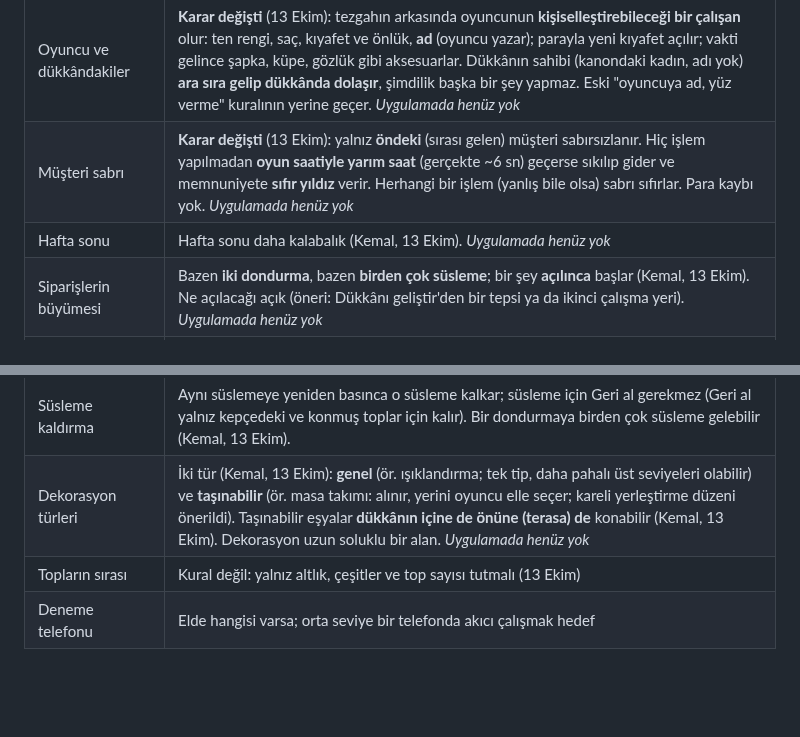
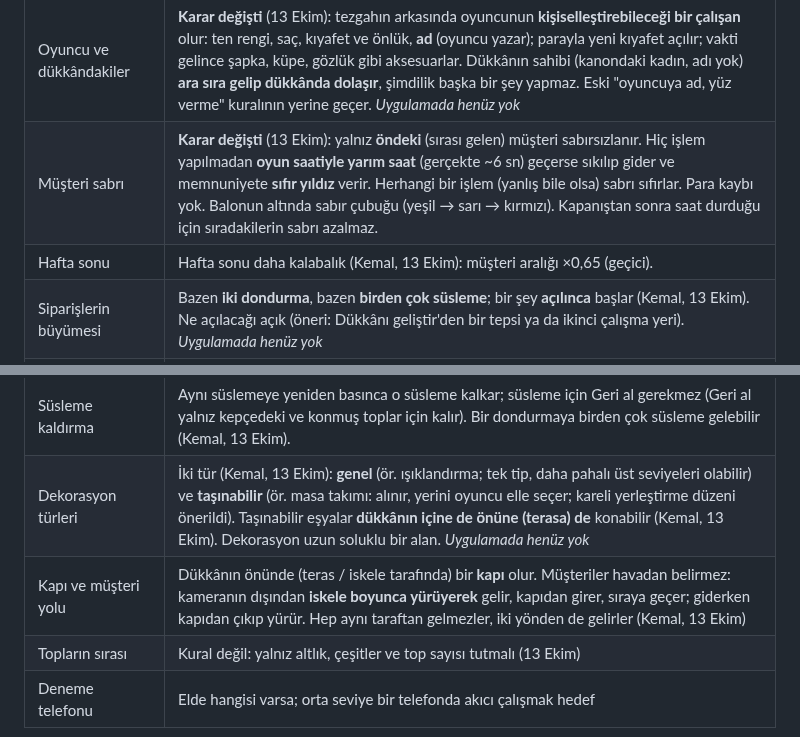
Before and after one commit to hkemal94/DondumaciKizlar, a Markdown page: docs/tasarim-belgesi.md, 2 parts joined by grey strips. Drawn GitHub-style; blank space fills up the shorter version.

```diff
--- a/docs/tasarim-belgesi.md
+++ b/docs/tasarim-belgesi.md
@@ -56,8 +56,8 @@ Taslakla çelişen yerde bu bölüm geçerli.
 | İlk dört çeşit | **Çilek, Çikolata, Fıstık, Kaymak** (Kemal, 13 Ekim) |
 | Para | Adsız jeton (Kemal, 13 Ekim) |
 | Oyuncu ve dükkândakiler | **Karar değişti** (13 Ekim): tezgahın arkasında oyuncunun **kişiselleştirebileceği bir çalışan** olur: ten rengi, saç, kıyafet ve önlük, **ad** (oyuncu yazar); parayla yeni kıyafet açılır; vakti gelince şapka, küpe, gözlük gibi aksesuarlar. Dükkânın sahibi (kanondaki kadın, adı yok) **ara sıra gelip dükkânda dolaşır**, şimdilik başka bir şey yapmaz. Eski "oyuncuya ad, yüz verme" kuralının yerine geçer. *Uygulamada henüz yok* |
-| Müşteri sabrı | **Karar değişti** (13 Ekim): yalnız **öndeki** (sırası gelen) müşteri sabırsızlanır. Hiç işlem yapılmadan **oyun saatiyle yarım saat** (gerçekte ~6 sn) geçerse sıkılıp gider ve memnuniyete **sıfır yıldız** verir. Herhangi bir işlem (yanlış bile olsa) sabrı sıfırlar. Para kaybı yok. *Uygulamada henüz yok* |
-| Hafta sonu | Hafta sonu daha kalabalık (Kemal, 13 Ekim). *Uygulamada henüz yok* |
+| Müşteri sabrı | **Karar değişti** (13 Ekim): yalnız **öndeki** (sırası gelen) müşteri sabırsızlanır. Hiç işlem yapılmadan **oyun saatiyle yarım saat** (gerçekte ~6 sn) geçerse sıkılıp gider ve memnuniyete **sıfır yıldız** verir. Herhangi bir işlem (yanlış bile olsa) sabrı sıfırlar. Para kaybı yok. Balonun altında sabır çubuğu (yeşil → sarı → kırmızı). Kapanıştan sonra saat durduğu için sıradakilerin sabrı azalmaz. |
+| Hafta sonu | Hafta sonu daha kalabalık (Kemal, 13 Ekim): müşteri aralığı ×0,65 (geçici). |
 | Siparişlerin büyümesi | Bazen **iki dondurma**, bazen **birden çok süsleme**; bir şey **açılınca** başlar (Kemal, 13 Ekim). Ne açılacağı açık (öneri: Dükkânı geliştir'den bir tepsi ya da ikinci çalışma yeri). *Uygulamada henüz yok* |
 | Waffle ve limonata | Şimdilik yok. Gelince **kendi mini oyunları** olur; makineleri **parayla alınıp dükkâna konur**; geliri ve memnuniyeti etkileyen bir yapı düşünülebilir (Kemal, 13 Ekim) |
 | Ses | Şimdilik kodla üretilen sesler (dışarıdan dosya yok, lisans gerekmez). Müziği Kemal sonra hazırlar (Suno vb.). *Uygulamada henüz yok* |
@@ -67,6 +67,7 @@ Taslakla çelişen yerde bu bölüm geçerli.
 | Altlık değiştirme | Külah / kap / kup arasında her an doğrudan geçilir, Geri al gerekmez; konmuş toplar ve süslemeler yeni altlığa geçer (Kemal, 13 Ekim). |
 | Süsleme kaldırma | Aynı süslemeye yeniden basınca o süsleme kalkar; süsleme için Geri al gerekmez (Geri al yalnız kepçedeki ve konmuş toplar için kalır). Bir dondurmaya birden çok süsleme gelebilir (Kemal, 13 Ekim). |
 | Dekorasyon türleri | İki tür (Kemal, 13 Ekim): **genel** (ör. ışıklandırma; tek tip, daha pahalı üst seviyeleri olabilir) ve **taşınabilir** (ör. masa takımı: alınır, yerini oyuncu elle seçer; kareli yerleştirme düzeni önerildi). Taşınabilir eşyalar **dükkânın içine de önüne (terasa) de** konabilir (Kemal, 13 Ekim). Dekorasyon uzun soluklu bir alan. *Uygulamada henüz yok* |
+| Kapı ve müşteri yolu | Dükkânın önünde (teras / iskele tarafında) bir **kapı** olur. Müşteriler havadan belirmez: kameranın dışından **iskele boyunca yürüyerek** gelir, kapıdan girer, sıraya geçer; giderken kapıdan çıkıp yürür. Hep aynı taraftan gelmezler, iki yönden de gelirler (Kemal, 13 Ekim) |
 | Topların sırası | Kural değil: yalnız altlık, çeşitler ve top sayısı tutmalı (13 Ekim) |
 | Deneme telefonu | Elde hangisi varsa; orta seviye bir telefonda akıcı çalışmak hedef |
 
```
Also changed, not shown: docs/ekran/kapi-yurume.png (added), docs/ekran/sabir.png (added), 9 other files.
